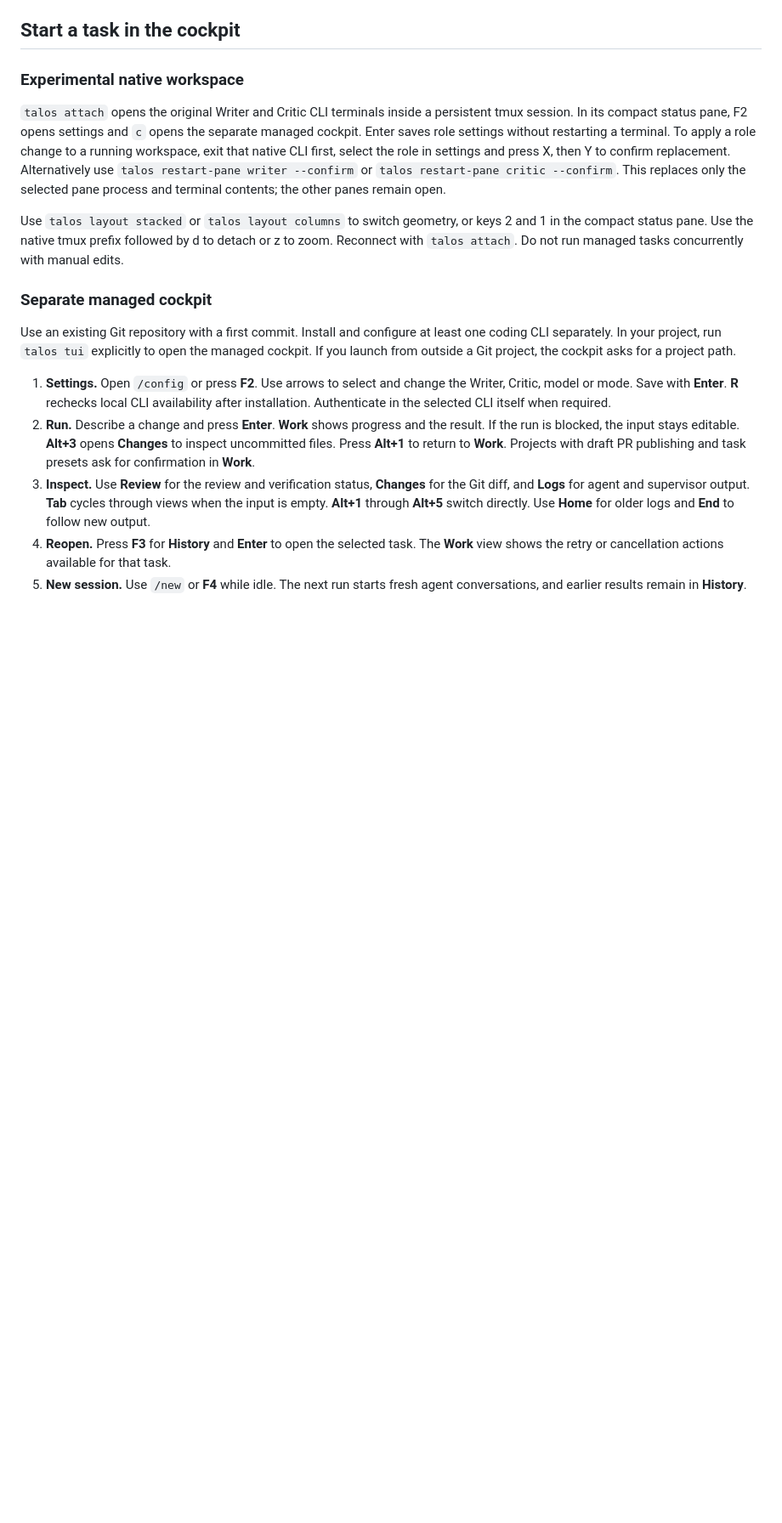
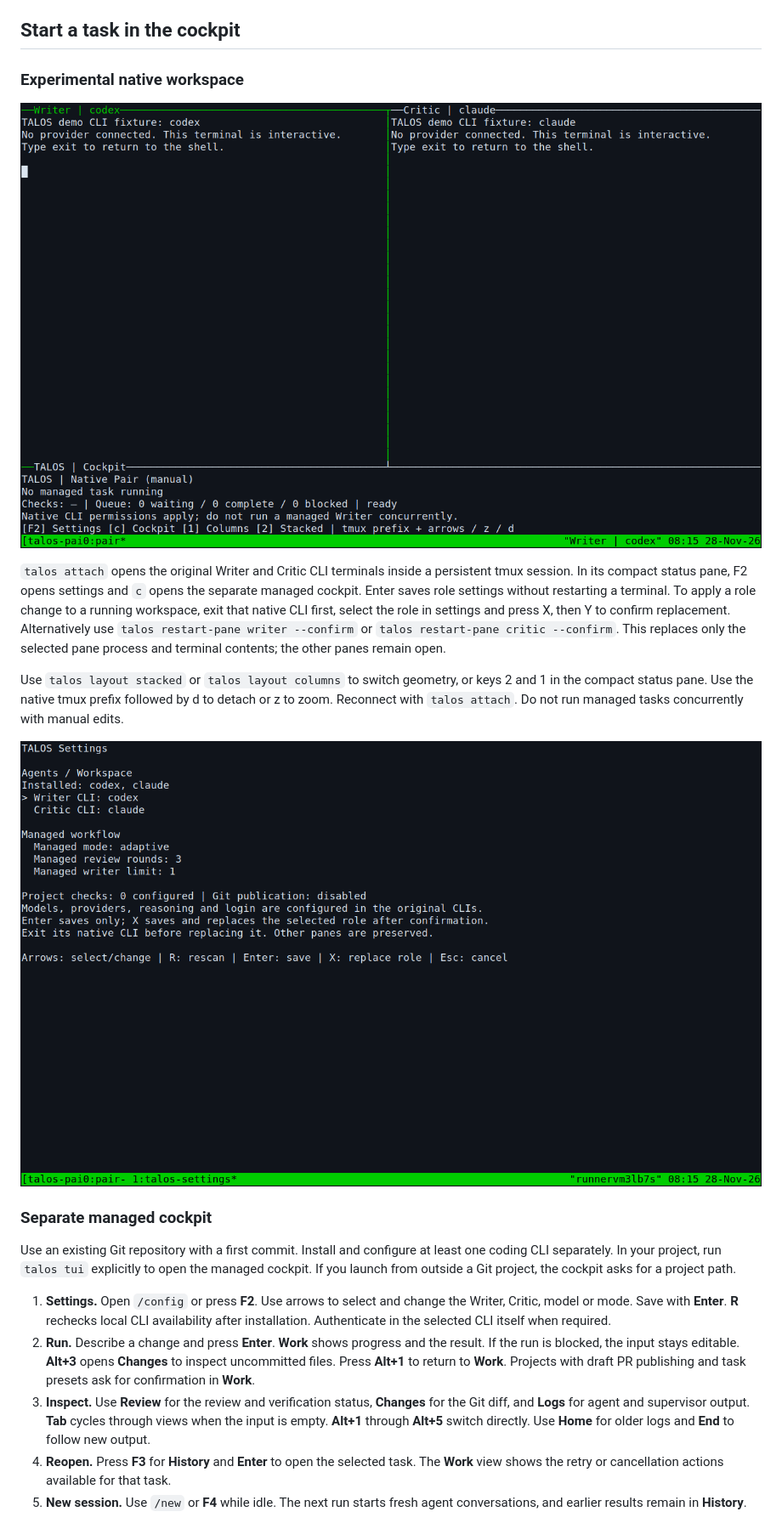
Before and after one commit to AVP-Dev/talos, a Markdown page: docs/operator-runbook.md, the part around the change. Shown at 85% size. Drawn GitHub-style; pictures changed too: docs/media/native-settings.png (added), docs/media/native-workspace.png (added); blank space fills up the shorter version.

```diff
--- a/docs/operator-runbook.md
+++ b/docs/operator-runbook.md
@@ -44,6 +44,8 @@ The installer verifies the downloaded archive’s checksum and defaults to `$HOM
 
 ### Experimental native workspace
 
+![Actual native workspace with test CLI fixtures](media/native-workspace.png)
+
 `talos attach` opens the original Writer and Critic CLI terminals inside a
 persistent tmux session. In its compact status pane, F2 opens settings and
 `c` opens the separate managed cockpit. Enter saves role settings without
@@ -57,6 +59,8 @@ Use `talos layout stacked` or `talos layout columns` to switch geometry,
 or keys 2 and 1 in the compact status pane. Use the native tmux prefix
 followed by d to detach or z to zoom. Reconnect with `talos attach`.
 Do not run managed tasks concurrently with manual edits.
+
+![Native workspace settings](media/native-settings.png)
 
 ### Separate managed cockpit
 
```
Also changed, not shown: docs/state.md (+5 -2 lines), docs/tasks.md (+1 -1 lines), 1 other file.
